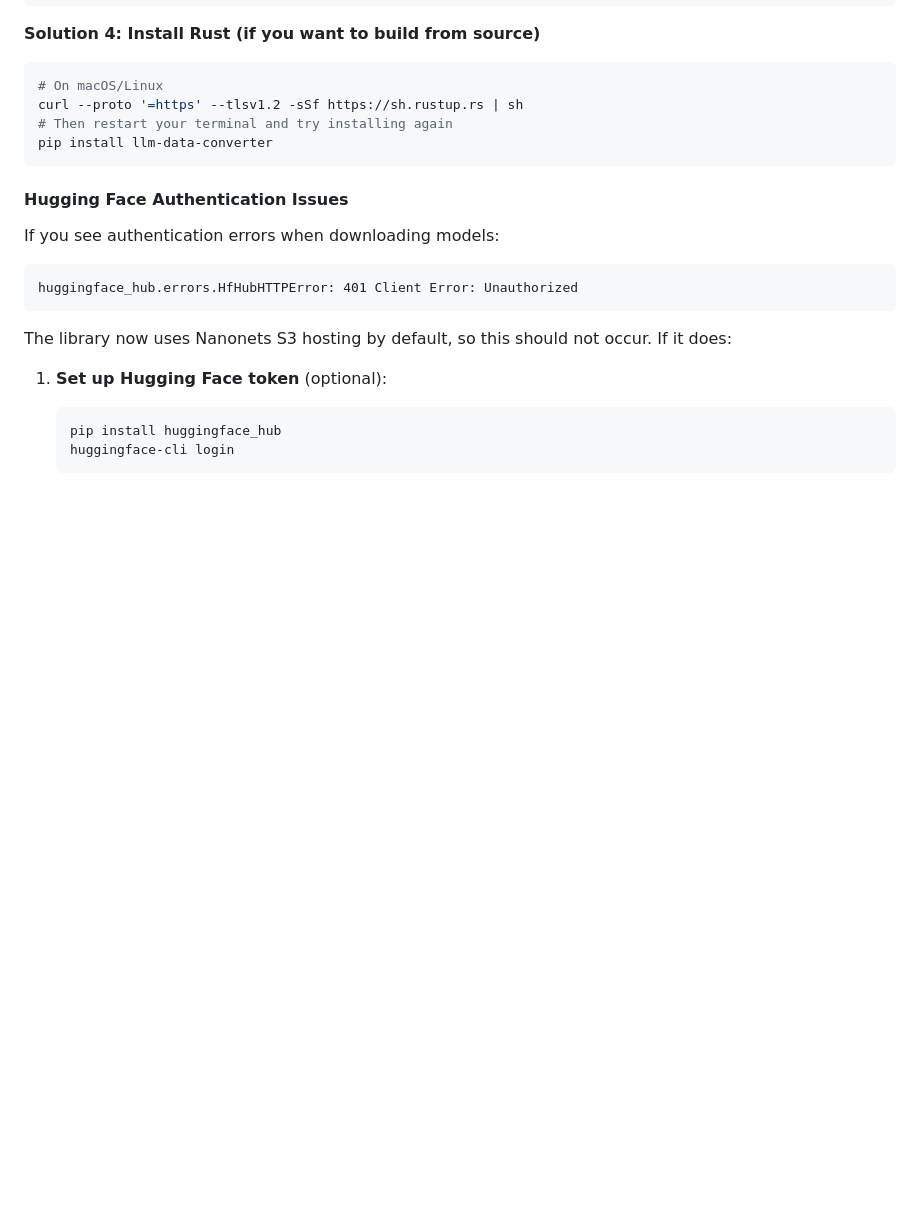
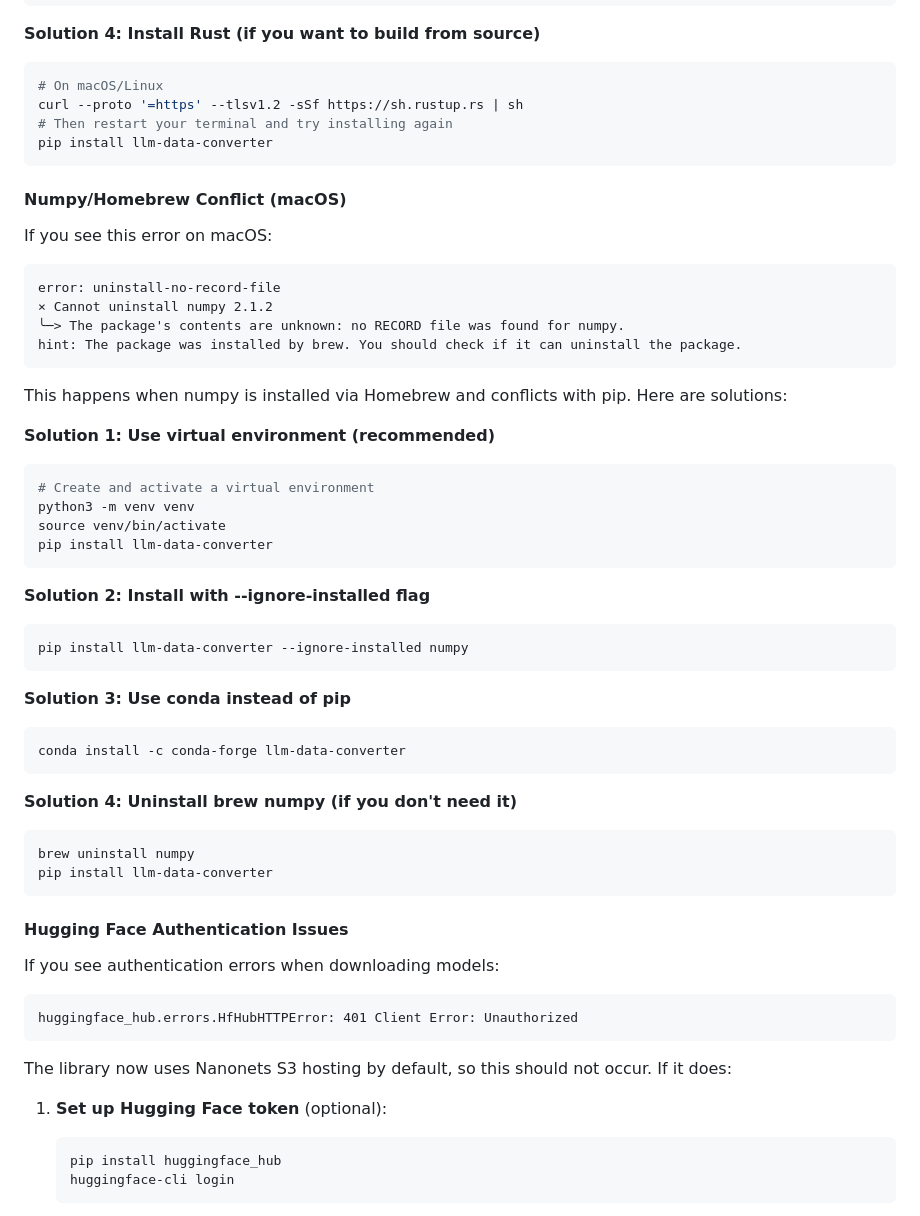
Before and after one commit to smoab/docstrange, a Markdown page: README.md, the part around the change. GitHub-like rendering; blank space fills up the shorter version.

Commit message:
fix: Simplify numpy dependency and add brew conflict troubleshooting
- Remove complex Python version-specific numpy constraints
- Keep simple numpy>=1.21.0,<2.0.0 for all Python versions
- Add comprehensive troubleshooting section for numpy/brew conflicts
- Document solutions: virtual environments, conda, --ignore-installed flag
- Focus on actual fixable issues (tokenizers build) vs environment-specific conflicts
- Keep Python 3.8 tokenizers/transformers version constraints for build compatibility

This provides clear solutions for brew conflicts while maintaining
the core fixes for Python 3.8 tokenizers build issues.

````diff
--- a/README.md
+++ b/README.md
@@ -243,6 +243,42 @@ curl --proto '=https' --tlsv1.2 -sSf https://sh.rustup.rs | sh
 pip install llm-data-converter
 ```
 
+#### Numpy/Homebrew Conflict (macOS)
+
+If you see this error on macOS:
+```
+error: uninstall-no-record-file
+× Cannot uninstall numpy 2.1.2
+╰─> The package's contents are unknown: no RECORD file was found for numpy.
+hint: The package was installed by brew. You should check if it can uninstall the package.
+```
+
+This happens when numpy is installed via Homebrew and conflicts with pip. Here are solutions:
+
+**Solution 1: Use virtual environment (recommended)**
+```bash
+# Create and activate a virtual environment
+python3 -m venv venv
+source venv/bin/activate
+pip install llm-data-converter
+```
+
+**Solution 2: Install with --ignore-installed flag**
+```bash
+pip install llm-data-converter --ignore-installed numpy
+```
+
+**Solution 3: Use conda instead of pip**
+```bash
+conda install -c conda-forge llm-data-converter
+```
+
+**Solution 4: Uninstall brew numpy (if you don't need it)**
+```bash
+brew uninstall numpy
+pip install llm-data-converter
+```
+
 #### Hugging Face Authentication Issues
 
 If you see authentication errors when downloading models:
````
